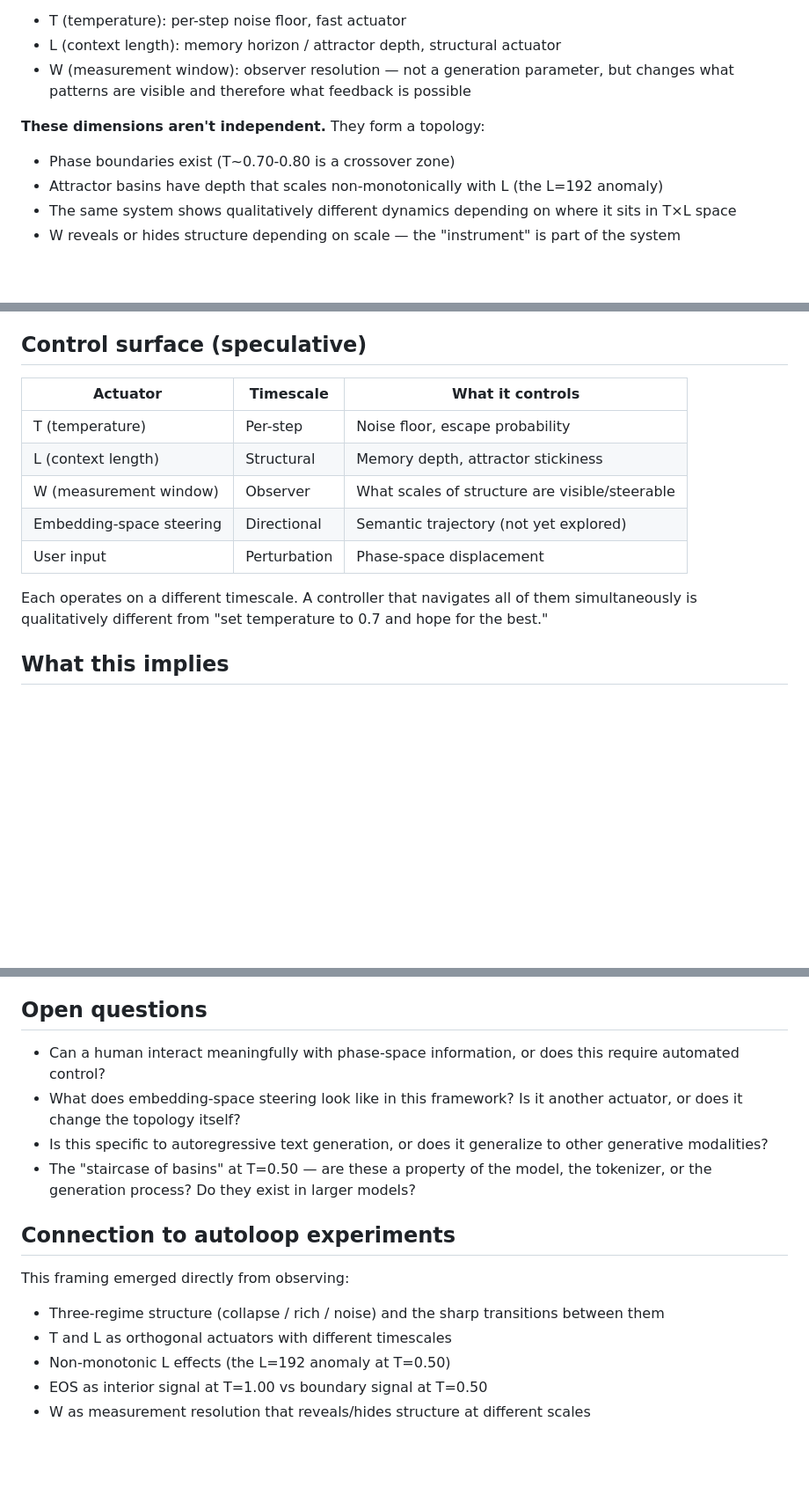
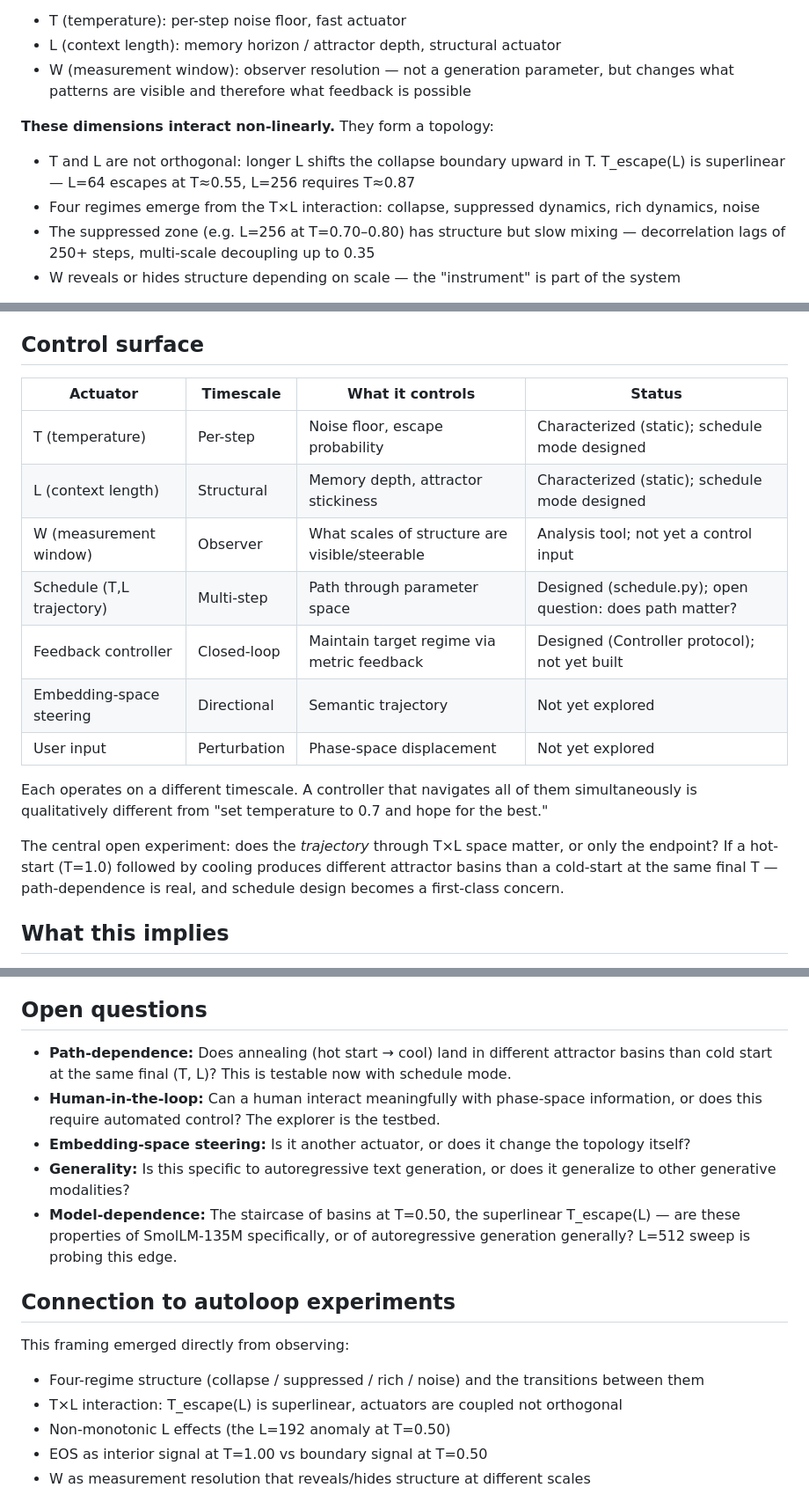
Before and after one commit to ddisisto/autoloop, a Markdown page: docs/interaction-topology.md, 3 parts joined by grey strips. Shown at 88% size. Rendered like a GitHub page; blank space fills up the shorter version.

Commit message:
Update interaction-topology with four-regime model and schedule system bridge
Sync with current findings: T×L non-orthogonality, superlinear T_escape(L),
suppressed-dynamics zone. Add schedule system as concrete bridge from
instruments to controls, note path-dependence as central open experiment.

Co-Authored-By: Claude Opus 4.6 <noreply@anthropic.com>

```diff
--- a/docs/interaction-topology.md
+++ b/docs/interaction-topology.md
@@ -22,10 +22,10 @@ The autoloop experiments reveal a continuous dynamical system with observable in
 - L (context length): memory horizon / attractor depth, structural actuator
 - W (measurement window): observer resolution — not a generation parameter, but changes what patterns are visible and therefore what feedback is possible
 
-**These dimensions aren't independent.** They form a topology:
-- Phase boundaries exist (T~0.70-0.80 is a crossover zone)
-- Attractor basins have depth that scales non-monotonically with L (the L=192 anomaly)
-- The same system shows qualitatively different dynamics depending on where it sits in T×L space
+**These dimensions interact non-linearly.** They form a topology:
+- T and L are not orthogonal: longer L shifts the collapse boundary upward in T. T_escape(L) is superlinear — L=64 escapes at T≈0.55, L=256 requires T≈0.87
+- Four regimes emerge from the T×L interaction: collapse, suppressed dynamics, rich dynamics, noise
+- The suppressed zone (e.g. L=256 at T=0.70–0.80) has structure but slow mixing — decorrelation lags of 250+ steps, multi-scale decoupling up to 0.35
 - W reveals or hides structure depending on scale — the "instrument" is part of the system
 
 **EOS is an interior signal, not a boundary marker.** At T=1.00 (richest dynamics), EOS fires from the dense center of phase space — the model tries to end when it's most engaged, not when it's stuck or lost. At T=0.50 (collapse), EOS fires during escape attempts from attractors. The meaning of EOS depends on the regime.
@@ -39,17 +39,21 @@ What if interaction with a generative model isn't "submit query, receive answer"
 - EOS isn't "I'm done" — it's a coherence signal from the interior of the dynamics
 - The "quality" of output isn't about matching a spec — it's about the region of phase space the system occupies
 
-## Control surface (speculative)
+## Control surface
 
-| Actuator | Timescale | What it controls |
-|----------|-----------|-----------------|
-| T (temperature) | Per-step | Noise floor, escape probability |
-| L (context length) | Structural | Memory depth, attractor stickiness |
-| W (measurement window) | Observer | What scales of structure are visible/steerable |
-| Embedding-space steering | Directional | Semantic trajectory (not yet explored) |
-| User input | Perturbation | Phase-space displacement |
+| Actuator | Timescale | What it controls | Status |
+|----------|-----------|-----------------|--------|
+| T (temperature) | Per-step | Noise floor, escape probability | Characterized (static); schedule mode designed |
+| L (context length) | Structural | Memory depth, attractor stickiness | Characterized (static); schedule mode designed |
+| W (measurement window) | Observer | What scales of structure are visible/steerable | Analysis tool; not yet a control input |
+| Schedule (T,L trajectory) | Multi-step | Path through parameter space | Designed (schedule.py); open question: does path matter? |
+| Feedback controller | Closed-loop | Maintain target regime via metric feedback | Designed (Controller protocol); not yet built |
+| Embedding-space steering | Directional | Semantic trajectory | Not yet explored |
+| User input | Perturbation | Phase-space displacement | Not yet explored |
 
 Each operates on a different timescale. A controller that navigates all of them simultaneously is qualitatively different from "set temperature to 0.7 and hope for the best."
+
+The central open experiment: does the *trajectory* through T×L space matter, or only the endpoint? If a hot-start (T=1.0) followed by cooling produces different attractor basins than a cold-start at the same final T — path-dependence is real, and schedule design becomes a first-class concern.
 
 ## What this implies
 
@@ -63,16 +67,17 @@ Each operates on a different timescale. A controller that navigates all of them
 
 ## Open questions
 
-- Can a human interact meaningfully with phase-space information, or does this require automated control?
-- What does embedding-space steering look like in this framework? Is it another actuator, or does it change the topology itself?
-- Is this specific to autoregressive text generation, or does it generalize to other generative modalities?
-- The "staircase of basins" at T=0.50 — are these a property of the model, the tokenizer, or the generation process? Do they exist in larger models?
+- **Path-dependence:** Does annealing (hot start → cool) land in different attractor basins than cold start at the same final (T, L)? This is testable now with schedule mode.
+- **Human-in-the-loop:** Can a human interact meaningfully with phase-space information, or does this require automated control? The explorer is the testbed.
+- **Embedding-space steering:** Is it another actuator, or does it change the topology itself?
+- **Generality:** Is this specific to autoregressive text generation, or does it generalize to other generative modalities?
+- **Model-dependence:** The staircase of basins at T=0.50, the superlinear T_escape(L) — are these properties of SmolLM-135M specifically, or of autoregressive generation generally? L=512 sweep is probing this edge.
 
 ## Connection to autoloop experiments
 
 This framing emerged directly from observing:
-- Three-regime structure (collapse / rich / noise) and the sharp transitions between them
-- T and L as orthogonal actuators with different timescales
+- Four-regime structure (collapse / suppressed / rich / noise) and the transitions between them
+- T×L interaction: T_escape(L) is superlinear, actuators are coupled not orthogonal
 - Non-monotonic L effects (the L=192 anomaly at T=0.50)
 - EOS as interior signal at T=1.00 vs boundary signal at T=0.50
 - W as measurement resolution that reveals/hides structure at different scales
```
Also changed, not shown: other parts of docs/interaction-topology.md (+13 -1 lines).
